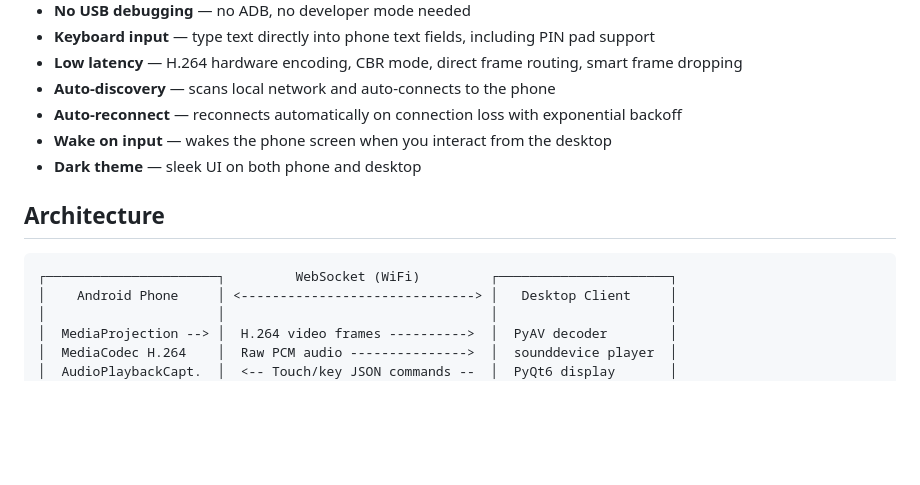
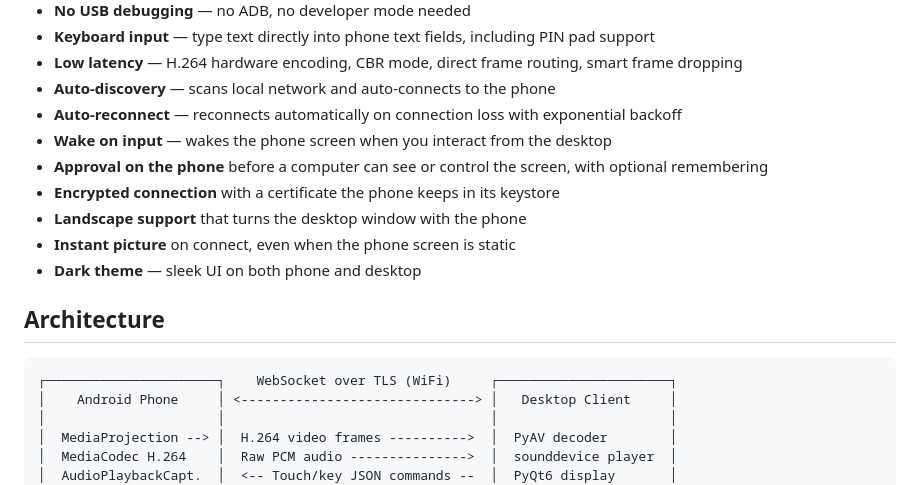
Before and after one commit to dpk404/remote-phone, a Markdown page: README.md, the part around one of its changes. Drawn GitHub-style; blank space fills up the shorter version.

````diff
--- a/README.md
+++ b/README.md
@@ -27,12 +27,16 @@ Unlike scrcpy (which requires ADB/USB debugging), RemotePhone works entirely ove
 - **Auto-discovery** — scans local network and auto-connects to the phone
 - **Auto-reconnect** — reconnects automatically on connection loss with exponential backoff
 - **Wake on input** — wakes the phone screen when you interact from the desktop
+- **Approval on the phone** before a computer can see or control the screen, with optional remembering
+- **Encrypted connection** with a certificate the phone keeps in its keystore
+- **Landscape support** that turns the desktop window with the phone
+- **Instant picture** on connect, even when the phone screen is static
 - **Dark theme** — sleek UI on both phone and desktop
 
 ## Architecture
 
 ```
-┌──────────────────────┐         WebSocket (WiFi)         ┌──────────────────────┐
+┌──────────────────────┐    WebSocket over TLS (WiFi)     ┌──────────────────────┐
 │    Android Phone     │ <------------------------------> │   Desktop Client     │
 │                      │                                  │                      │
 │  MediaProjection --> │  H.264 video frames ---------->  │  PyAV decoder        │
````
Also changed, not shown: other parts of README.md (+27 -5 lines).
